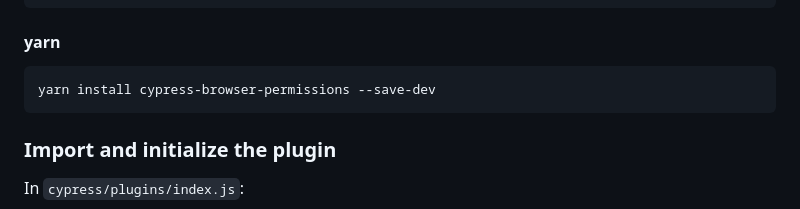
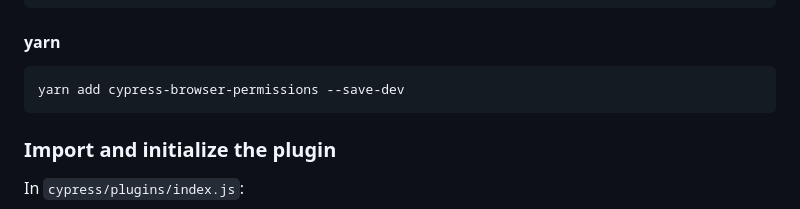
Before and after one commit to kamranayub/cypress-browser-permissions, a Markdown page: README.md, the part around the change. Drawn GitHub-style.

Commit message:
Change "yarn install" to "yarn add" (#46)

````diff
--- a/README.md
+++ b/README.md
@@ -67,7 +67,7 @@ npm i cypress-browser-permissions --save-dev
 #### yarn
 
 ```bash
-yarn install cypress-browser-permissions --save-dev
+yarn add cypress-browser-permissions --save-dev
 ```
 
 ### Import and initialize the plugin
````
